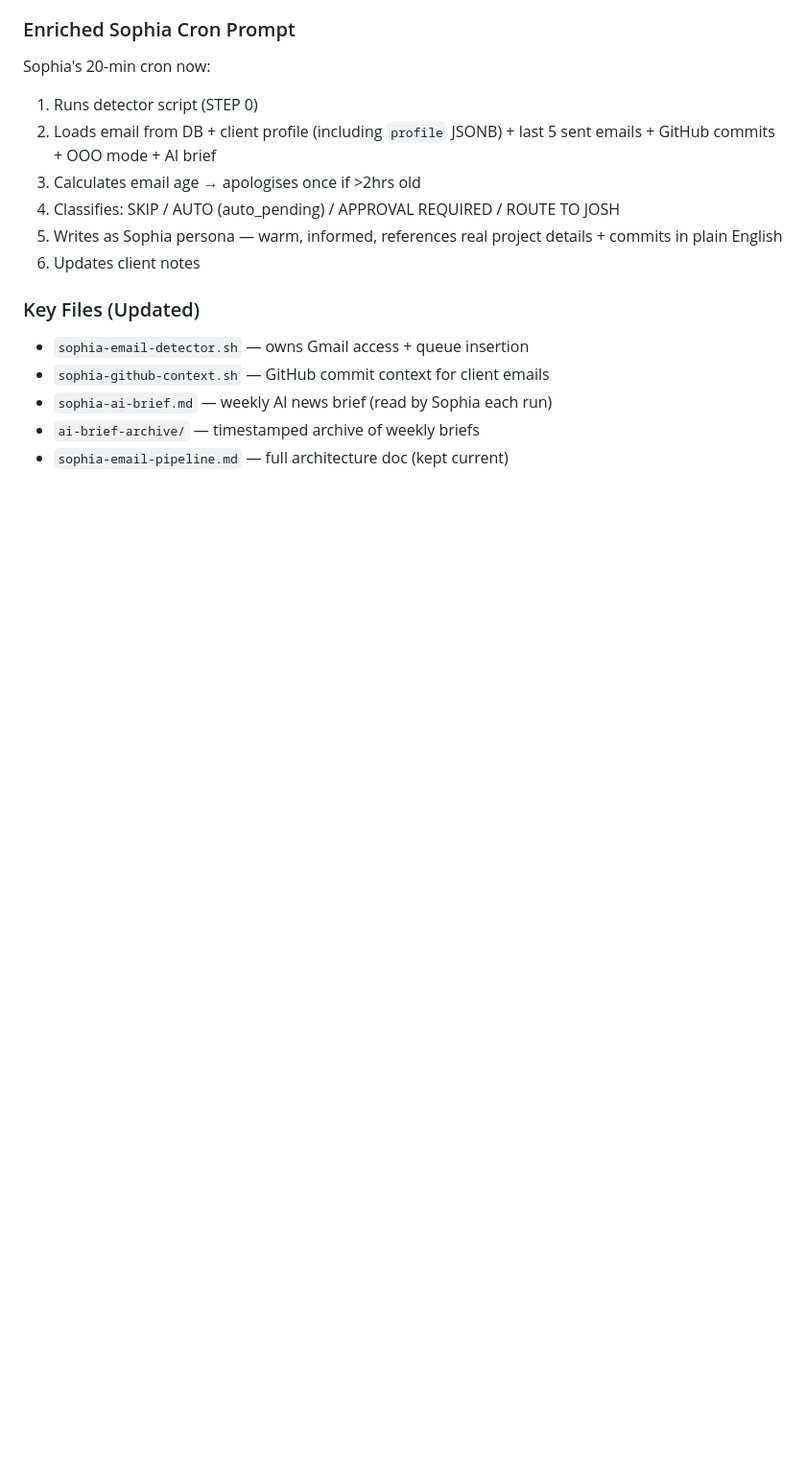
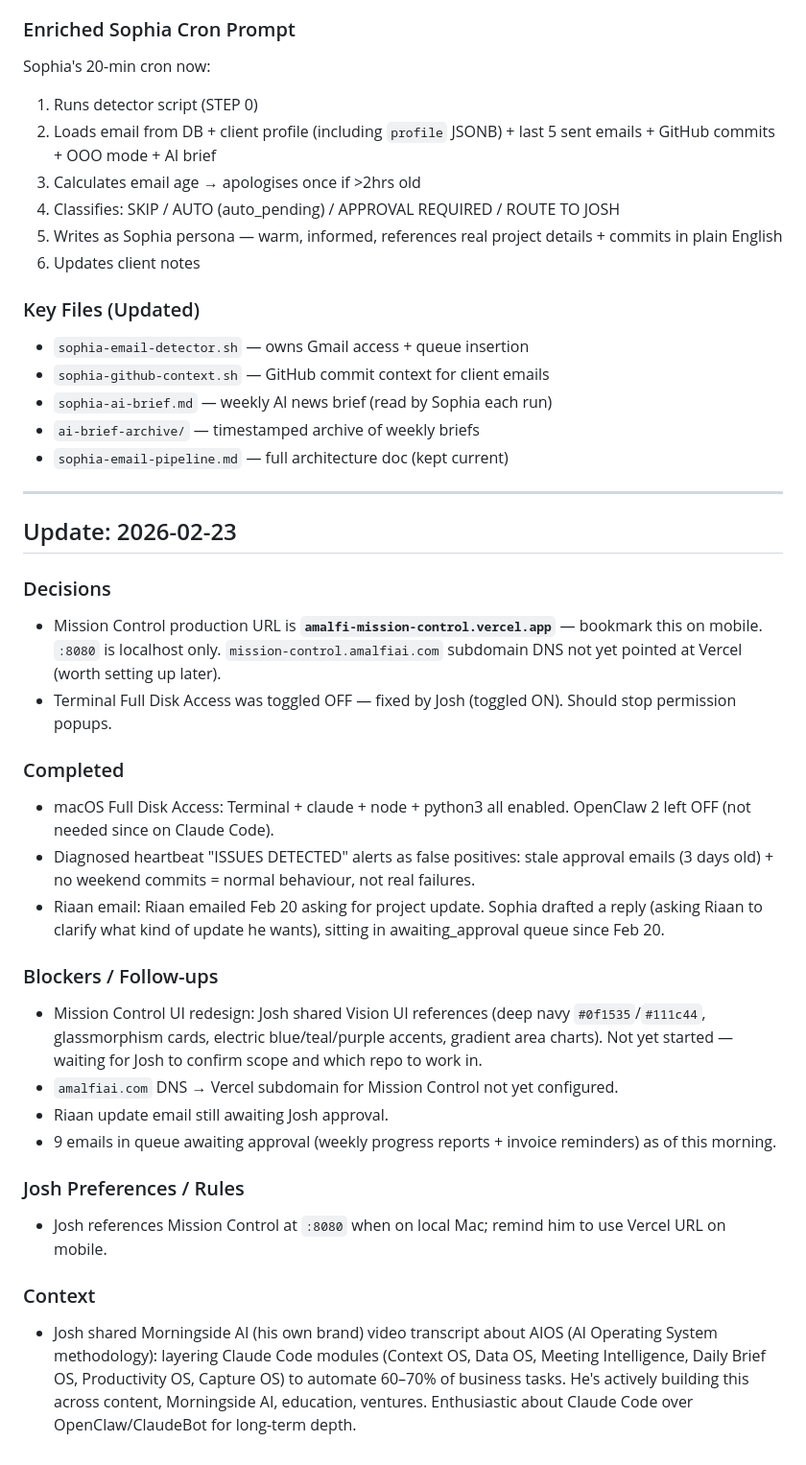
Before and after one commit to joshburtonza/openclaw-workspace, a Markdown page: MEMORY.md, the part around the change. Shown at 96% size. GitHub-like rendering; blank space fills up the shorter version.

Commit message:
Nightly flush: 2026-02-23

```diff
--- a/MEMORY.md
+++ b/MEMORY.md
@@ -271,3 +271,28 @@ Sophia's 20-min cron now:
 - `sophia-ai-brief.md` — weekly AI news brief (read by Sophia each run)
 - `ai-brief-archive/` — timestamped archive of weekly briefs
 - `sophia-email-pipeline.md` — full architecture doc (kept current)
+
+---
+
+## Update: 2026-02-23
+
+### Decisions
+- Mission Control production URL is **`amalfi-mission-control.vercel.app`** — bookmark this on mobile. `:8080` is localhost only. `mission-control.amalfiai.com` subdomain DNS not yet pointed at Vercel (worth setting up later).
+- Terminal Full Disk Access was toggled OFF — fixed by Josh (toggled ON). Should stop permission popups.
+
+### Completed
+- macOS Full Disk Access: Terminal + claude + node + python3 all enabled. OpenClaw 2 left OFF (not needed since on Claude Code).
+- Diagnosed heartbeat "ISSUES DETECTED" alerts as false positives: stale approval emails (3 days old) + no weekend commits = normal behaviour, not real failures.
+- Riaan email: Riaan emailed Feb 20 asking for project update. Sophia drafted a reply (asking Riaan to clarify what kind of update he wants), sitting in awaiting_approval queue since Feb 20.
+
+### Blockers / Follow-ups
+- Mission Control UI redesign: Josh shared Vision UI references (deep navy `#0f1535`/`#111c44`, glassmorphism cards, electric blue/teal/purple accents, gradient area charts). Not yet started — waiting for Josh to confirm scope and which repo to work in.
+- `amalfiai.com` DNS → Vercel subdomain for Mission Control not yet configured.
+- Riaan update email still awaiting Josh approval.
+- 9 emails in queue awaiting approval (weekly progress reports + invoice reminders) as of this morning.
+
+### Josh Preferences / Rules
+- Josh references Mission Control at `:8080` when on local Mac; remind him to use Vercel URL on mobile.
+
+### Context
+- Josh shared Morningside AI (his own brand) video transcript about AIOS (AI Operating System methodology): layering Claude Code modules (Context OS, Data OS, Meeting Intelligence, Daily Brief OS, Productivity OS, Capture OS) to automate 60–70% of business tasks. He's actively building this across content, Morningside AI, education, ventures. Enthusiastic about Claude Code over OpenClaw/ClaudeBot for long-term depth.
```
